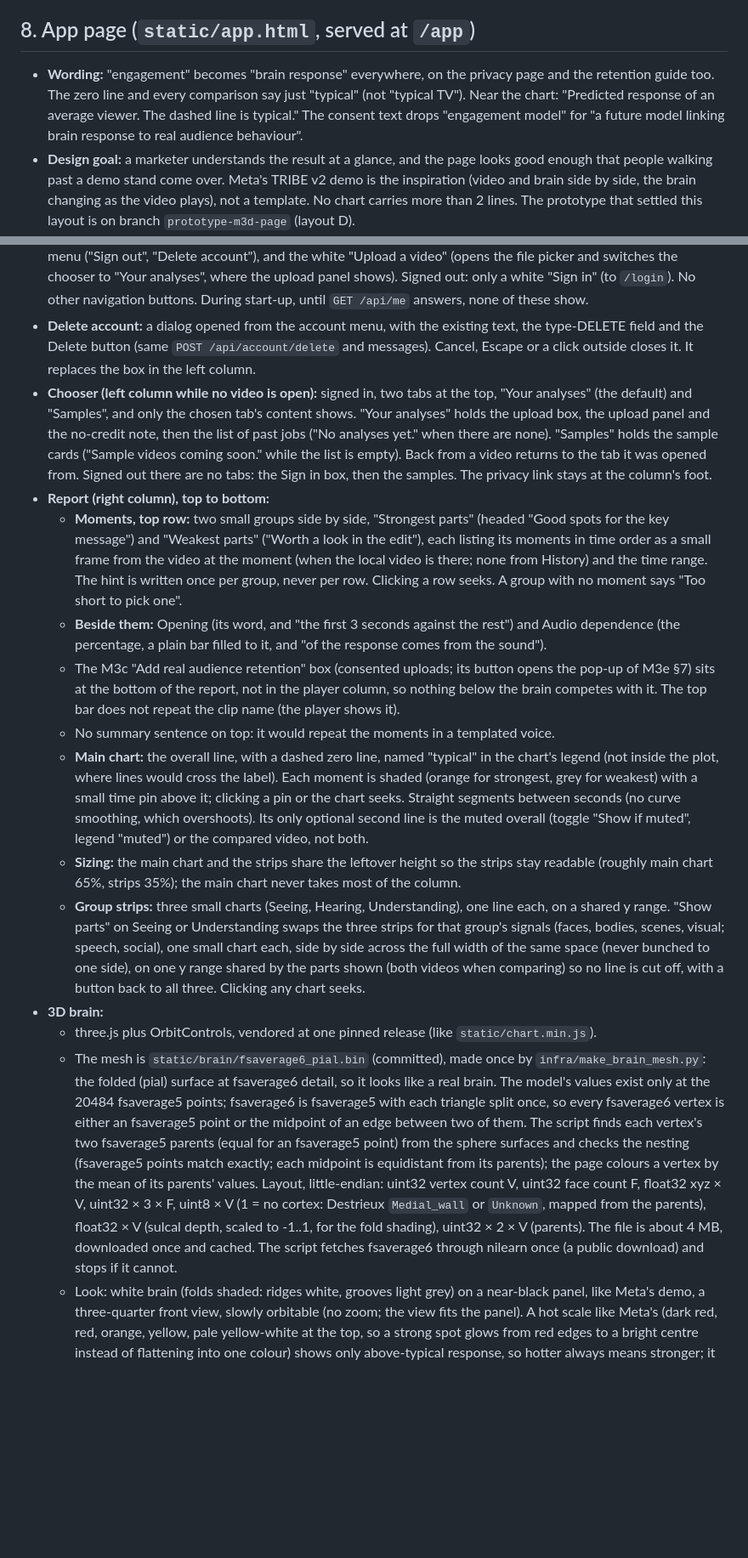
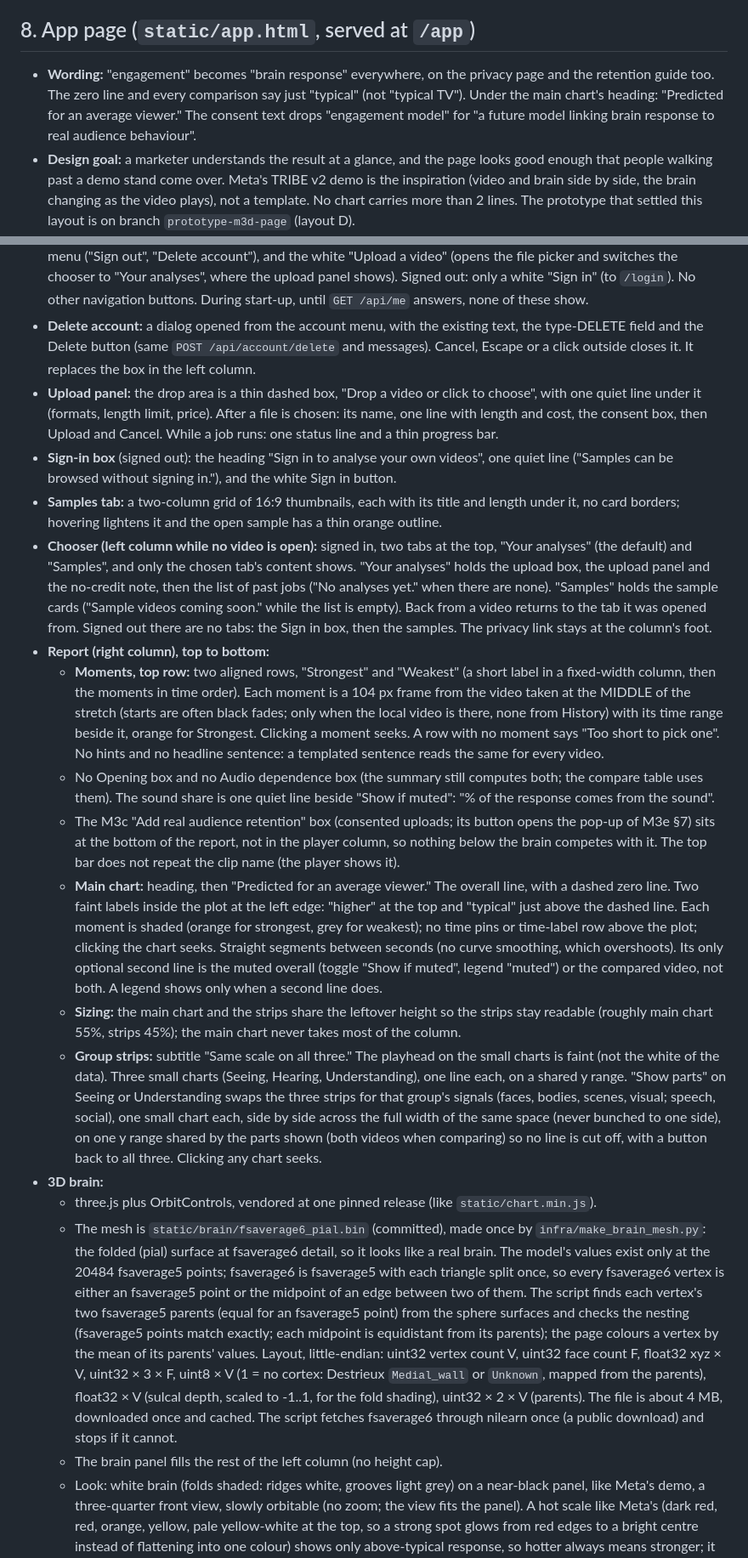
Before and after one commit to kelvinlowhm86/neurolens, a Markdown page: docs/M3d_spec.md, 2 parts joined by grey strips. Shown at 85% size. Rendered like a GitHub page; blank space fills up the shorter version.

```diff
--- a/docs/M3d_spec.md
+++ b/docs/M3d_spec.md
@@ -115,6 +115,6 @@ There is no reference set of videos to say how big a "normal" rise or dip is, so
 - **S3 CORS:** `cors_rule` in `infra/terraform/main.tf` adds `GET`, so the browser can follow the redirect to the bucket.
 
 ## 8. App page (`static/app.html`, served at `/app`)
-- **Wording:** "engagement" becomes "brain response" everywhere, on the privacy page and the retention guide too. The zero line and every comparison say just "typical" (not "typical TV"). Near the chart: "Predicted response of an average viewer. The dashed line is typical." The consent text drops "engagement model" for "a future model linking brain response to real audience behaviour".
+- **Wording:** "engagement" becomes "brain response" everywhere, on the privacy page and the retention guide too. The zero line and every comparison say just "typical" (not "typical TV"). Under the main chart's heading: "Predicted for an average viewer." The consent text drops "engagement model" for "a future model linking brain response to real audience behaviour".
 - **Design goal:** a marketer understands the result at a glance, and the page looks good enough that people walking past a demo stand come over. Meta's TRIBE v2 demo is the inspiration (video and brain side by side, the brain changing as the video plays), not a template. No chart carries more than 2 lines. The prototype that settled this layout is on branch `prototype-m3d-page` (layout D).
 - **One screen:** on a laptop (from about 1280 × 720 of browser space; checked at 1470 × 830, a MacBook Air) the whole result fits without scrolling. The page is locked to the window height: the left column holds the player, the right column holds the report, and the brain and the main chart take whatever height is left. Below 860 px wide or 620 px tall it falls back to one scrolling column.
@@ -124,17 +125,20 @@ There is no reference set of videos to say how big a "normal" rise or dip is, so
 - **Top bar:** the logo (to `/`) and the header line, then, signed in: the credit, the email as a button that opens a small menu ("Sign out", "Delete account"), and the white "Upload a video" (opens the file picker and switches the chooser to "Your analyses", where the upload panel shows). Signed out: only a white "Sign in" (to `/login`). No other navigation buttons. During start-up, until `GET /api/me` answers, none of these show.
 - **Delete account:** a dialog opened from the account menu, with the existing text, the type-DELETE field and the Delete button (same `POST /api/account/delete` and messages). Cancel, Escape or a click outside closes it. It replaces the box in the left column.
+- **Upload panel:** the drop area is a thin dashed box, "Drop a video or click to choose", with one quiet line under it (formats, length limit, price). After a file is chosen: its name, one line with length and cost, the consent box, then Upload and Cancel. While a job runs: one status line and a thin progress bar.
+- **Sign-in box** (signed out): the heading "Sign in to analyse your own videos", one quiet line ("Samples can be browsed without signing in."), and the white Sign in button.
+- **Samples tab:** a two-column grid of 16:9 thumbnails, each with its title and length under it, no card borders; hovering lightens it and the open sample has a thin orange outline.
 - **Chooser (left column while no video is open):** signed in, two tabs at the top, "Your analyses" (the default) and "Samples", and only the chosen tab's content shows. "Your analyses" holds the upload box, the upload panel and the no-credit note, then the list of past jobs ("No analyses yet." when there are none). "Samples" holds the sample cards ("Sample videos coming soon." while the list is empty). Back from a video returns to the tab it was opened from. Signed out there are no tabs: the Sign in box, then the samples. The privacy link stays at the column's foot.
 - **Report (right column), top to bottom:**
-  - **Moments, top row:** two small groups side by side, "Strongest parts" (headed "Good spots for the key message") and "Weakest parts" ("Worth a look in the edit"), each listing its moments in time order as a small frame from the video at the moment (when the local video is there; none from History) and the time range. The hint is written once per group, never per row. Clicking a row seeks. A group with no moment says "Too short to pick one".
-  - **Beside them:** Opening (its word, and "the first 3 seconds against the rest") and Audio dependence (the percentage, a plain bar filled to it, and "of the response comes from the sound").
+  - **Moments, top row:** two aligned rows, "Strongest" and "Weakest" (a short label in a fixed-width column, then the moments in time order). Each moment is a 104 px frame from the video taken at the MIDDLE of the stretch (starts are often black fades; only when the local video is there, none from History) with its time range beside it, orange for Strongest. Clicking a moment seeks. A row with no moment says "Too short to pick one". No hints and no headline sentence: a templated sentence reads the same for every video.
+  - No Opening box and no Audio dependence box (the summary still computes both; the compare table uses them). The sound share is one quiet line beside "Show if muted": "<N>% of the response comes from the sound".
   - The M3c "Add real audience retention" box (consented uploads; its button opens the pop-up of M3e §7) sits at the bottom of the report, not in the player column, so nothing below the brain competes with it. The top bar does not repeat the clip name (the player shows it).
-  - No summary sentence on top: it would repeat the moments in a templated voice.
-  - **Main chart:** the overall line, with a dashed zero line, named "typical" in the chart's legend (not inside the plot, where lines would cross the label). Each moment is shaded (orange for strongest, grey for weakest) with a small time pin above it; clicking a pin or the chart seeks. Straight segments between seconds (no curve smoothing, which overshoots). Its only optional second line is the muted overall (toggle "Show if muted", legend "muted") or the compared video, not both.
-  - **Sizing:** the main chart and the strips share the leftover height so the strips stay readable (roughly main chart 65%, strips 35%); the main chart never takes most of the column.
-  - **Group strips:** three small charts (Seeing, Hearing, Understanding), one line each, on a shared y range. "Show parts" on Seeing or Understanding swaps the three strips for that group's signals (faces, bodies, scenes, visual; speech, social), one small chart each, side by side across the full width of the same space (never bunched to one side), on one y range shared by the parts shown (both videos when comparing) so no line is cut off, with a button back to all three. Clicking any chart seeks.
+  - **Main chart:** heading, then "Predicted for an average viewer." The overall line, with a dashed zero line. Two faint labels inside the plot at the left edge: "higher" at the top and "typical" just above the dashed line. Each moment is shaded (orange for strongest, grey for weakest); no time pins or time-label row above the plot; clicking the chart seeks. Straight segments between seconds (no curve smoothing, which overshoots). Its only optional second line is the muted overall (toggle "Show if muted", legend "muted") or the compared video, not both. A legend shows only when a second line does.
+  - **Sizing:** the main chart and the strips share the leftover height so the strips stay readable (roughly main chart 55%, strips 45%); the main chart never takes most of the column.
+  - **Group strips:** subtitle "Same scale on all three." The playhead on the small charts is faint (not the white of the data). Three small charts (Seeing, Hearing, Understanding), one line each, on a shared y range. "Show parts" on Seeing or Understanding swaps the three strips for that group's signals (faces, bodies, scenes, visual; speech, social), one small chart each, side by side across the full width of the same space (never bunched to one side), on one y range shared by the parts shown (both videos when comparing) so no line is cut off, with a button back to all three. Clicking any chart seeks.
 - **3D brain:**
   - three.js plus OrbitControls, vendored at one pinned release (like `static/chart.min.js`).
   - The mesh is `static/brain/fsaverage6_pial.bin` (committed), made once by `infra/make_brain_mesh.py`: the folded (pial) surface at fsaverage6 detail, so it looks like a real brain. The model's values exist only at the 20484 fsaverage5 points; fsaverage6 is fsaverage5 with each triangle split once, so every fsaverage6 vertex is either an fsaverage5 point or the midpoint of an edge between two of them. The script finds each vertex's two fsaverage5 parents (equal for an fsaverage5 point) from the sphere surfaces and checks the nesting (fsaverage5 points match exactly; each midpoint is equidistant from its parents); the page colours a vertex by the mean of its parents' values. Layout, little-endian: uint32 vertex count V, uint32 face count F, float32 xyz × V, uint32 × 3 × F, uint8 × V (1 = no cortex: Destrieux `Medial_wall` or `Unknown`, mapped from the parents), float32 × V (sulcal depth, scaled to -1..1, for the fold shading), uint32 × 2 × V (parents). The file is about 4 MB, downloaded once and cached. The script fetches fsaverage6 through nilearn once (a public download) and stops if it cannot.
+  - The brain panel fills the rest of the left column (no height cap).
   - Look: white brain (folds shaded: ridges white, grooves light grey) on a near-black panel, like Meta's demo, a three-quarter front view, slowly orbitable (no zoom; the view fits the panel). A hot scale like Meta's (dark red, red, orange, yellow, pale yellow-white at the top, so a strong spot glows from red edges to a bright centre instead of flattening into one colour) shows only above-typical response, so hotter always means stronger; it fades in from the white near 0 and is full at `colour_range`. Below-typical stays white (the charts show it). No-cortex vertices are a soft grey.
   - A faint see-through head around the brain (edges glow, the face is clear): `static/brain/head.bin` (same header and float32 xyz and face layout as the mesh, nothing after the faces), made by the same script as the outer surface of the MNI152 2009 template that ships inside nilearn (no download). Its licence (permissive, keep the copyright notice) is checked before use and the notice goes in `static/brain/LICENSE.txt`. Meta's assets are not reused (no licence).
   - The brain file is decoded with a small float16 decoder. If it is missing or malformed, the panel says the 3D view is not available for this video; the rest of the page works.
```
Also changed, not shown: other parts of docs/M3d_spec.md (+8 -7 lines).
